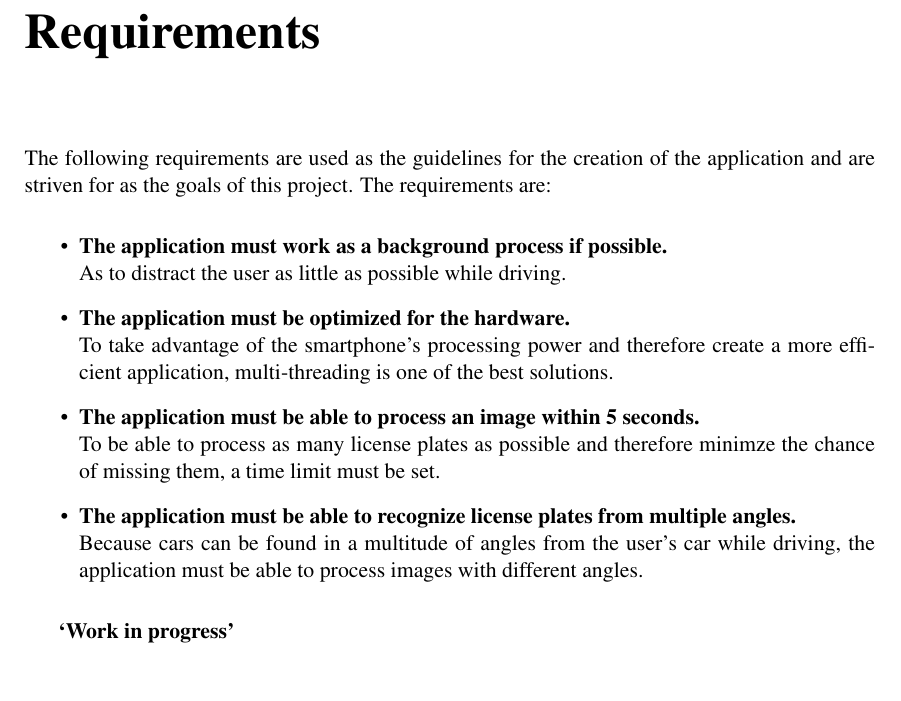
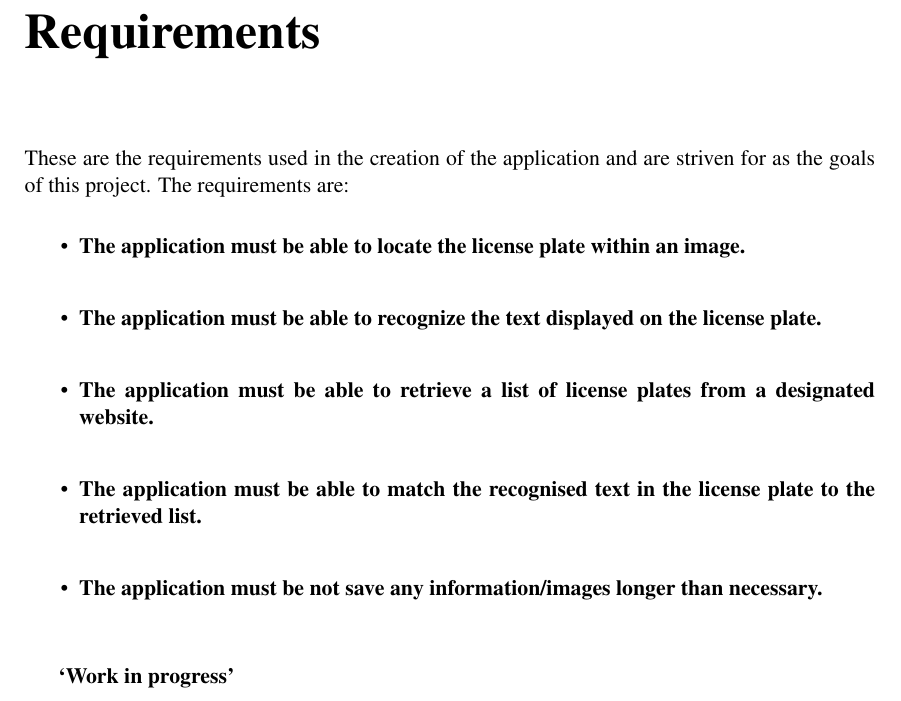
Before and after one commit to valorcurse/roadeye-thesis, a LaTeX document (verslag.tex, which reads hoofdverslag.tex): part of page 9 of 28, cut so that both start at the same text. Compiled offline with pdfLaTeX; a LaTeX package or settings file that is missing is left out.

Commit message:
Working on requirements

```diff
--- a/hoofdverslag.tex
+++ b/hoofdverslag.tex
@@ -1,22 +1,26 @@
 \hoofdstuk{Requirements}
 
-The following requirements are used as the guidelines for the creation of the application and are striven for as the goals of this project. The requirements are:
+These are the requirements used in the creation of the application and are striven for as the goals of this project. The requirements are:
 
 \begin{itemize}
-    \item{\textbf{The application must work as a background process if possible.} \\
-        As to distract the user as little as possible while driving.
+    \item{\textbf{The application must be able to locate the license plate within an image.} \\
+
     }
 
-    \item{\textbf{The application must be optimized for the hardware.} \\
-        To take advantage of the smartphone's processing power and therefore create a more efficient application, multi-threading is one of the best solutions.
+    \item{\textbf{The application must be able to recognize the text displayed on the license plate.} \\
+
     }
 
-    \item{\textbf{The application must be able to process an image within 5 seconds.} \\
-        To be able to process as many license plates as possible and therefore minimze the chance of missing them, a time limit must be set.
+    \item{\textbf{The application must be able to retrieve a list of license plates from a designated website.} \\
+
     }
-    \item{\textbf{The application must be able to recognize license plates from multiple angles.} \\
-        Because cars can be found in a multitude of angles from the user's car while driving, the application must be able to process images with different angles.
+    \item{\textbf{The application must be able to match the recognised text in the license plate to the retrieved list.} \\
+
     }
+    \item{\textbf{The application must be not save any information/images longer than necessary.} \\
+
+    }
+
 \end{itemize}
 
 \textbf{`Work in progress'}
```
Also changed, not shown: verslag.pdf.
